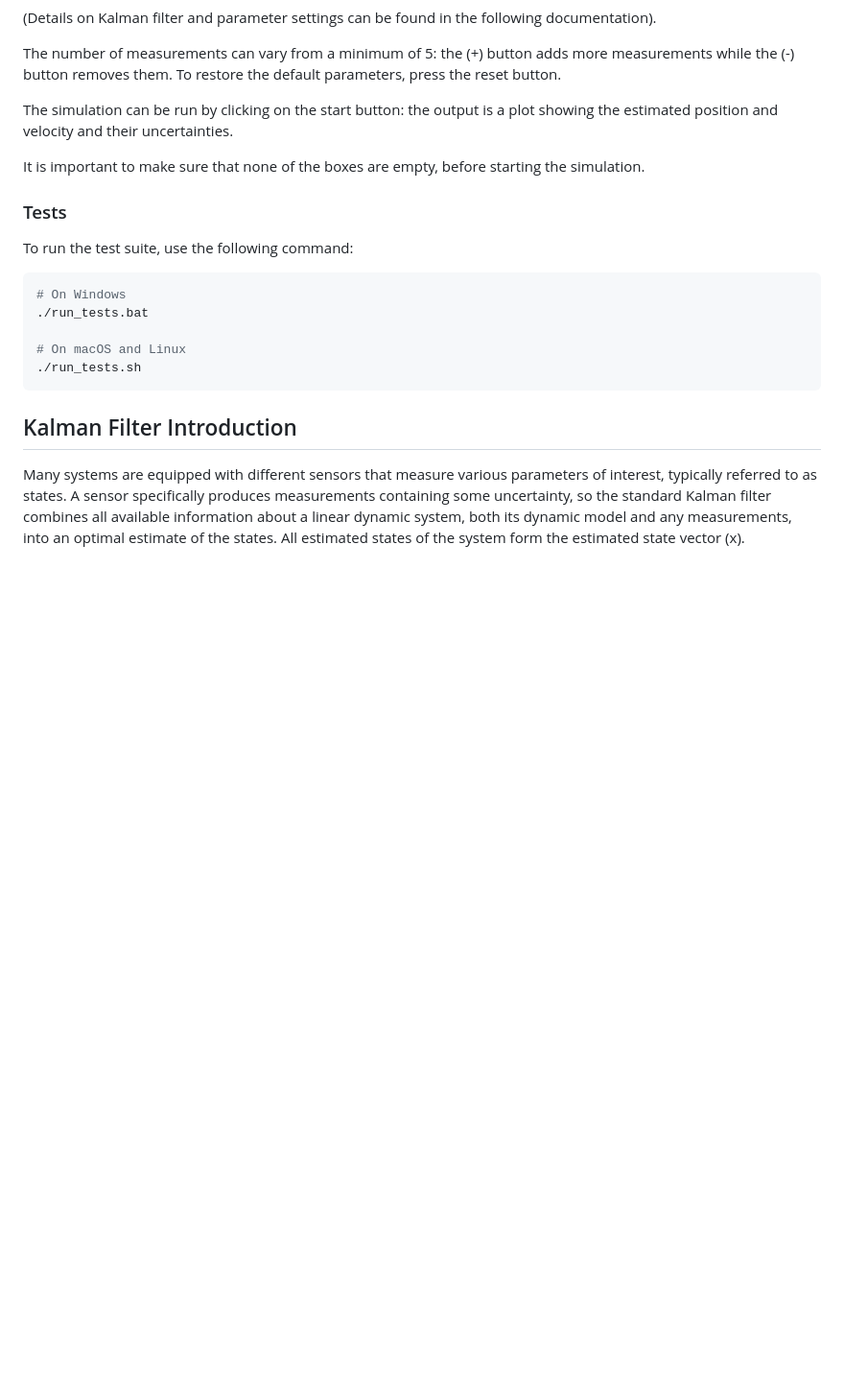
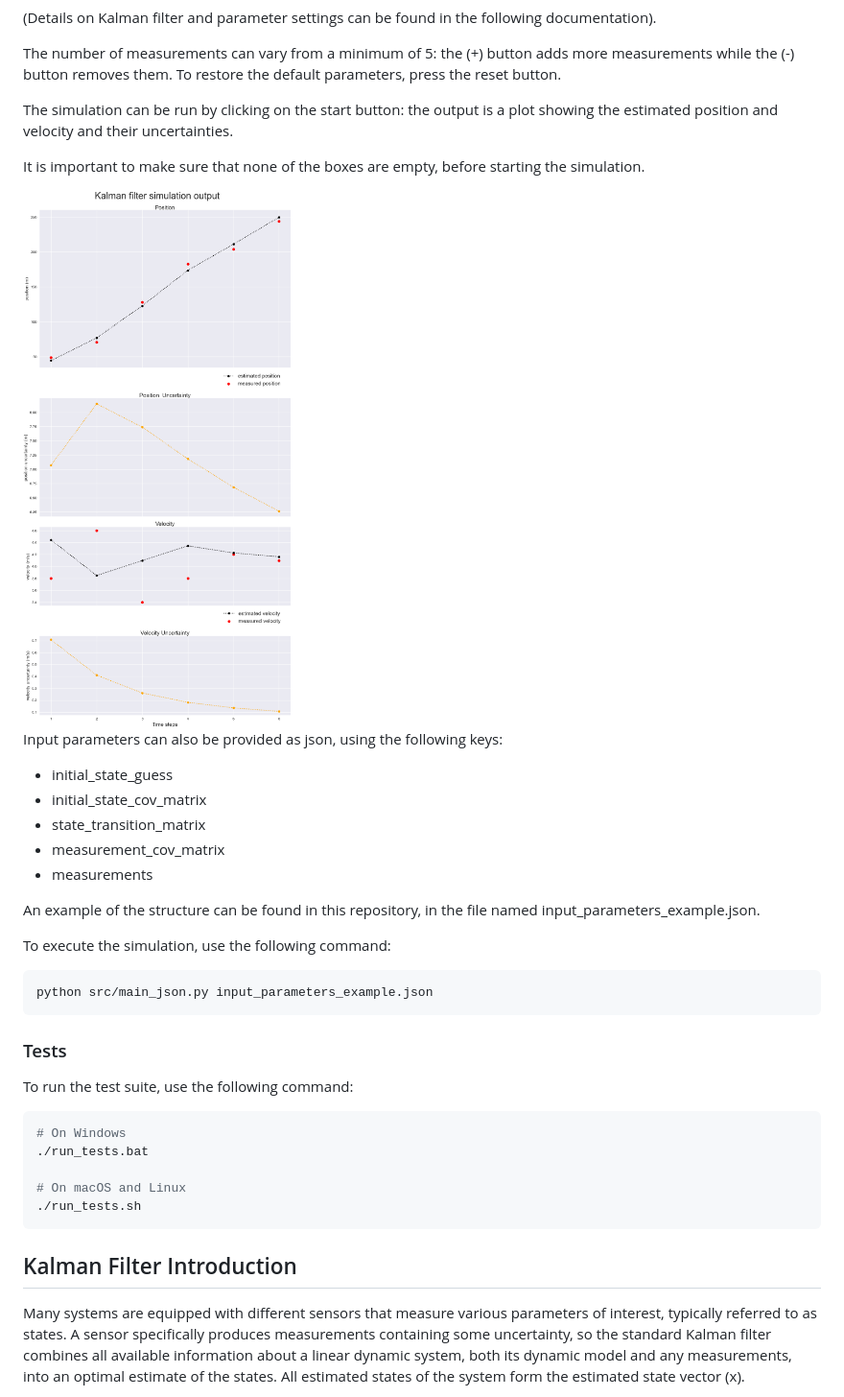
Before and after one commit to ElisaSpecchia/UnidimensionalKalmanFilter, a Markdown page: Readme.md, the part around the change. Shown: that part at 96% size. Drawn GitHub-style; pictures changed too: image_equations/output_example.png (added); blank space fills up the shorter version.

Commit message:
add main_json description in readme

````diff
--- a/Readme.md
+++ b/Readme.md
@@ -48,6 +48,26 @@ The simulation can be run by clicking on the start button: the output is a plot
 the estimated position and velocity and their uncertainties.
 
 It is important to make sure that none of the boxes are empty, before starting the simulation.
+
+<img src="image_equations/output_example.png" />
+
+
+Input parameters can also be provided as json, using the following keys:
+* initial_state_guess
+* initial_state_cov_matrix
+* state_transition_matrix
+* measurement_cov_matrix
+* measurements
+
+
+An example of the structure can be found in this repository, in the file named
+input_parameters_example.json.
+
+To execute the simulation, use the following command:
+```shell
+python src/main_json.py input_parameters_example.json
+```
+
 
 ### Tests
 
````
